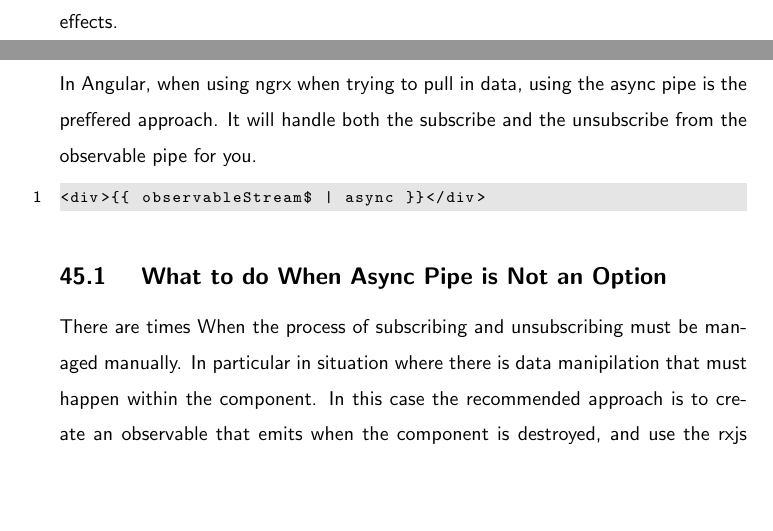
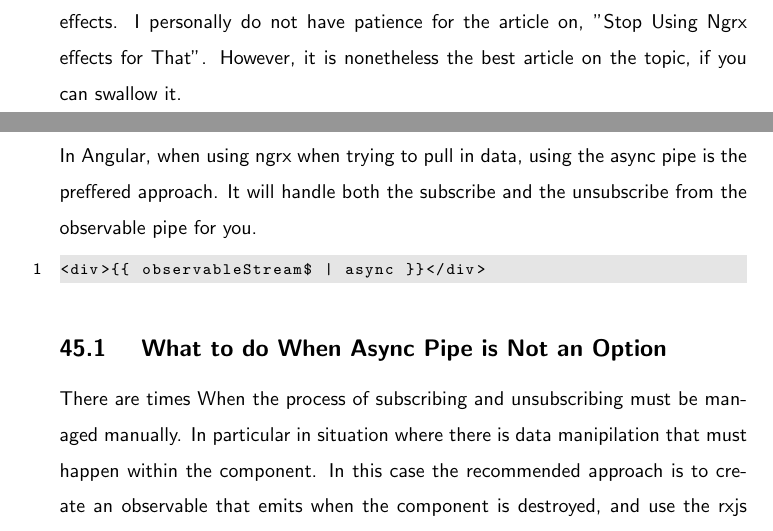
Before and after one commit to razroo/angular-content, a LaTeX document (main.tex, which reads ngrx/ngrx-effects/ngrx-effects.tex): two parts of pages 120 and 121 of 199, joined at a grey line, cut at the place of the change, the shorter picture padded with empty space. Compiled offline with pdfLaTeX.

Commit message:
Complete the chapter on ngrx/effects.

```diff
--- a/ngrx/ngrx-effects/ngrx-effects.tex
+++ b/ngrx/ngrx-effects/ngrx-effects.tex
@@ -72,4 +72,6 @@ Effects and the Action Stream"}{https://medium.com/@tanya/understanding-ngrx-eff
 The articl with regards to use cases in which NOT to use effects is
 \href{Stop using ngrx/effects for that}{https://medium.com/@m3po22/stop-using-ngrx-effects-for-that-a6ccfe186399}
 These two articles along with the information from this chapter. You should be
-well along your way for architecting solid ngrx/effects.
+well along your way for architecting solid ngrx/effects. I personally do not
+have patience for the article on, "Stop Using Ngrx effects for That". However,
+it is nonetheless the best article on the topic, if you can swallow it.
```
